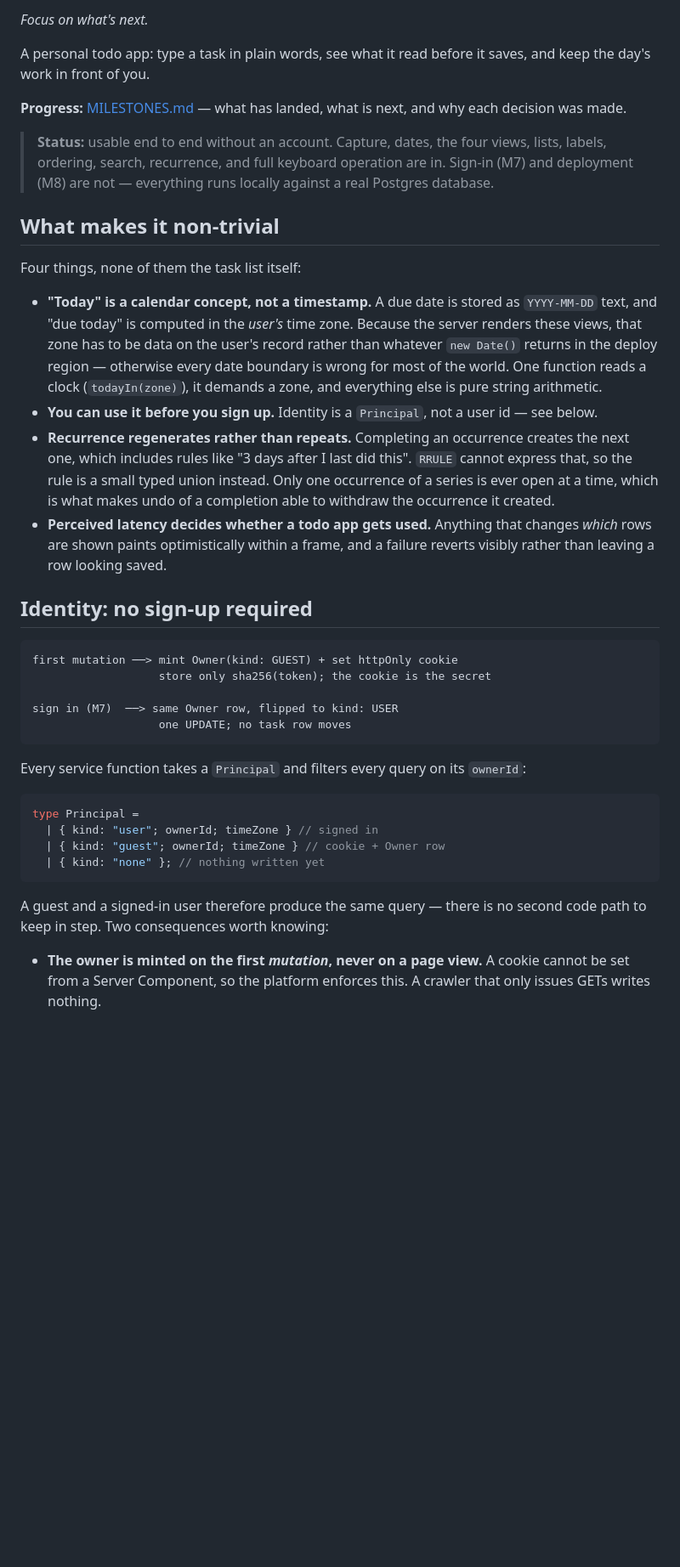
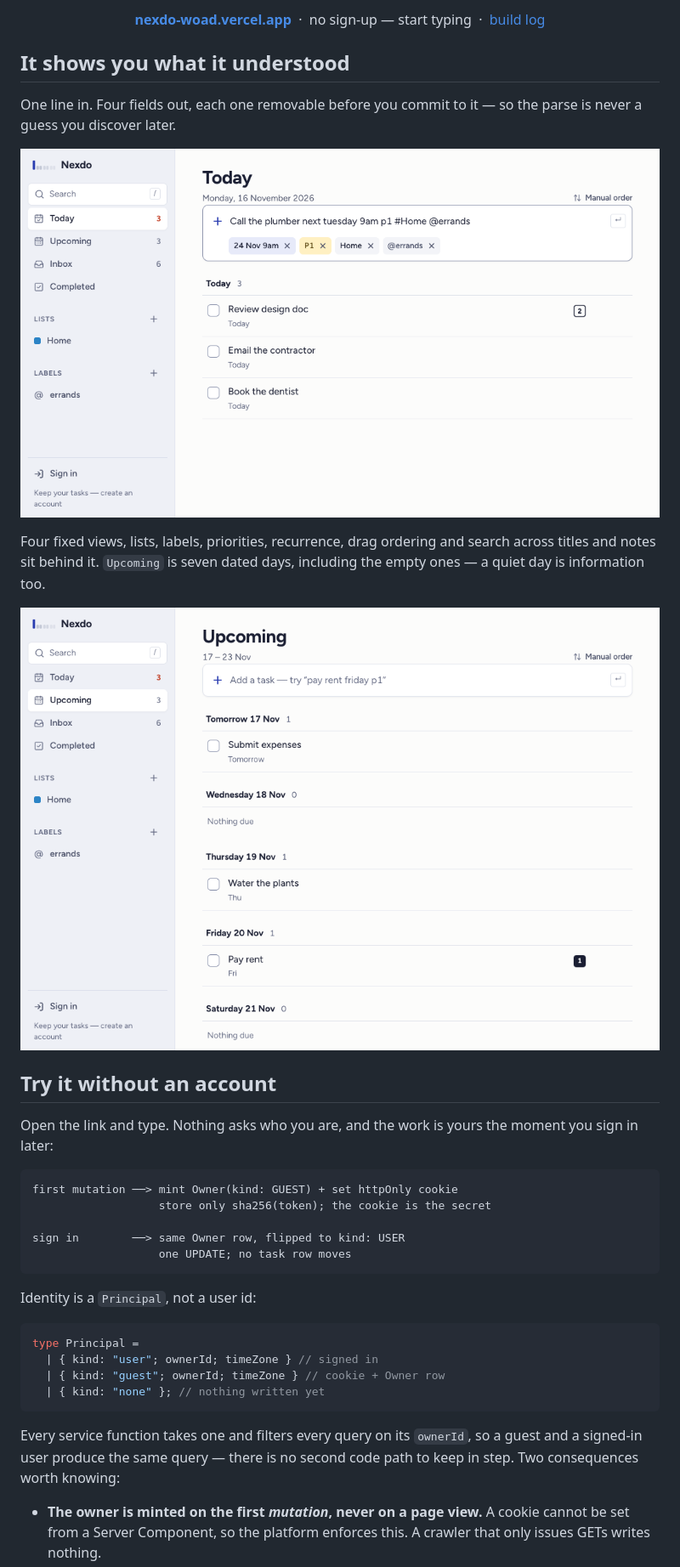
Before and after one commit to BoyanLiuu/nexdo, a Markdown page: README.md, the part around one of its changes. Shown at 85% size. GitHub-like rendering; pictures changed too: assets/readme/shot-capture.png (added), assets/readme/shot-upcoming.png (added); blank space fills up the shorter version.

````diff
--- a/README.md
+++ b/README.md
@@ -2,45 +5,36 @@
 
-_Focus on what's next._
+<p align="center">
+  <strong><a href="https://nexdo-woad.vercel.app">nexdo-woad.vercel.app</a></strong>
+  &nbsp;·&nbsp; no sign-up — start typing
+  &nbsp;·&nbsp; <a href="MILESTONES.md">build log</a>
+</p>
 
-A personal todo app: type a task in plain words, see what it read before it saves, and keep the day's
-work in front of you.
+## It shows you what it understood
 
-**Progress:** [MILESTONES.md](MILESTONES.md) — what has landed, what is next, and why each decision
-was made.
+One line in. Four fields out, each one removable before you commit to it — so the parse is never a
+guess you discover later.
 
-> **Status:** usable end to end without an account. Capture, dates, the four views, lists, labels,
-> ordering, search, recurrence, and full keyboard operation are in. Sign-in (M7) and deployment (M8)
-> are not — everything runs locally against a real Postgres database.
+![The capture box with "Call the plumber next tuesday 9am p1 #Home @errands" typed in, showing four dismissible chips below it: 24 Nov 9am, P1, Home, and @errands](assets/readme/shot-capture.png)
 
-## What makes it non-trivial
+Four fixed views, lists, labels, priorities, recurrence, drag ordering and search across titles and
+notes sit behind it. `Upcoming` is seven dated days, including the empty ones — a quiet day is
+information too.
 
-Four things, none of them the task list itself:
+![The Upcoming view showing 17–23 November grouped by day, with tasks on Tomorrow, Thursday and Friday, and "Nothing due" on the empty days](assets/readme/shot-upcoming.png)
 
-- **"Today" is a calendar concept, not a timestamp.** A due date is stored as `YYYY-MM-DD` text, and
-  "due today" is computed in the _user's_ time zone. Because the server renders these views, that zone
-  has to be data on the user's record rather than whatever `new Date()` returns in the deploy region —
-  otherwise every date boundary is wrong for most of the world. One function reads a clock
-  (`todayIn(zone)`), it demands a zone, and everything else is pure string arithmetic.
-- **You can use it before you sign up.** Identity is a `Principal`, not a user id — see below.
-- **Recurrence regenerates rather than repeats.** Completing an occurrence creates the next one, which
-  includes rules like "3 days after I last did this". `RRULE` cannot express that, so the rule is a
-  small typed union instead. Only one occurrence of a series is ever open at a time, which is what
-  makes undo of a completion able to withdraw the occurrence it created.
-- **Perceived latency decides whether a todo app gets used.** Anything that changes _which_ rows are
-  shown paints optimistically within a frame, and a failure reverts visibly rather than leaving a row
-  looking saved.
+## Try it without an account
 
-## Identity: no sign-up required
+Open the link and type. Nothing asks who you are, and the work is yours the moment you sign in later:
 
 ```
 first mutation ──> mint Owner(kind: GUEST) + set httpOnly cookie
                    store only sha256(token); the cookie is the secret
 
-sign in (M7)  ──> same Owner row, flipped to kind: USER
+sign in        ──> same Owner row, flipped to kind: USER
                    one UPDATE; no task row moves
 ```
 
-Every service function takes a `Principal` and filters every query on its `ownerId`:
+Identity is a `Principal`, not a user id:
 
 ```ts
 type Principal =
@@ -49,8 +43,9 @@ type Principal =
   | { kind: "none" }; // nothing written yet
 ```
 
-A guest and a signed-in user therefore produce the same query — there is no second code path to keep
-in step. Two consequences worth knowing:
+Every service function takes one and filters every query on its `ownerId`, so a guest and a signed-in
+user produce the same query — there is no second code path to keep in step. Two consequences worth
+knowing:
 
 - **The owner is minted on the first _mutation_, never on a page view.** A cookie cannot be set from a
   Server Component, so the platform enforces this. A crawler that only issues GETs writes nothing.
````
Also changed, not shown: other parts of README.md (+53 -23 lines), 1 other file.
